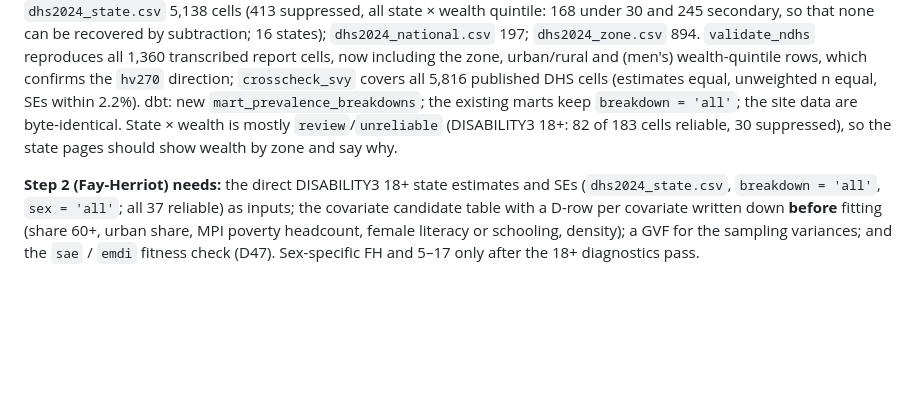
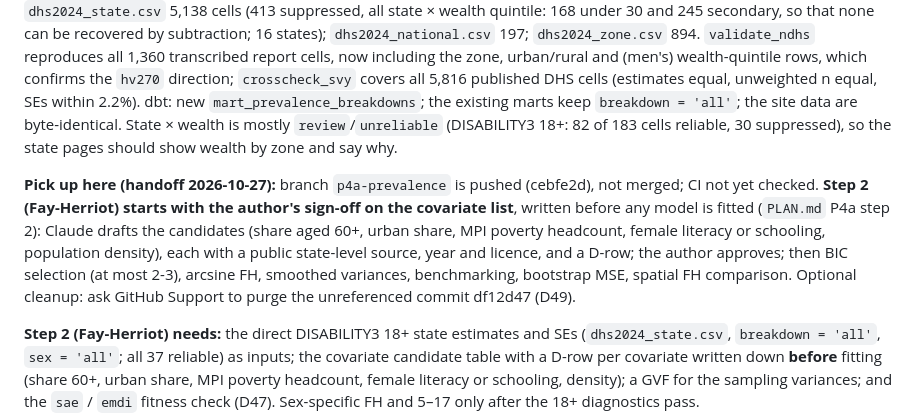
Before and after one commit to batestguy/curb-cut, a Markdown page: docs/STATUS.md, the part around the change. Drawn GitHub-style; blank space fills up the shorter version.

Commit message:
docs: handoff for P4a step 2
Co-Authored-By: Claude Opus 5.5 <noreply@anthropic.com>

```diff
--- a/docs/STATUS.md
+++ b/docs/STATUS.md
@@ -90,6 +90,8 @@ The one page to read first. It says where things stand and what happens next. Th
 ### P4a progress (2026-10-27)
 
 **Step 1 (direct estimates) done.** Commits 2de1589 (code), f95b475 (complementary suppression), b7f113e (data). Every aggregate CSV now has `breakdown` / `breakdown_level` (`all` / `all` where there is none). New DHS cells: state × sex, a zone file (`dhs2024_zone.csv`: overall, by sex), and urban/rural and wealth quintile (`hv270`) at national, zone and state level, plus age bands (DISABILITY3, national and zone). Every earlier cell has identical values (the files gained two columns). `dhs2024_state.csv` 5,138 cells (413 suppressed, all state × wealth quintile: 168 under 30 and 245 secondary, so that none can be recovered by subtraction; 16 states); `dhs2024_national.csv` 197; `dhs2024_zone.csv` 894. `validate_ndhs` reproduces all 1,360 transcribed report cells, now including the zone, urban/rural and (men's) wealth-quintile rows, which confirms the `hv270` direction; `crosscheck_svy` covers all 5,816 published DHS cells (estimates equal, unweighted n equal, SEs within 2.2%). dbt: new `mart_prevalence_breakdowns`; the existing marts keep `breakdown = 'all'`; the site data are byte-identical. State × wealth is mostly `review`/`unreliable` (DISABILITY3 18+: 82 of 183 cells reliable, 30 suppressed), so the state pages should show wealth by zone and say why.
+
+**Pick up here (handoff 2026-10-27):** branch `p4a-prevalence` is pushed (cebfe2d), not merged; CI not yet checked. **Step 2 (Fay-Herriot) starts with the author's sign-off on the covariate list**, written before any model is fitted (`PLAN.md` P4a step 2): Claude drafts the candidates (share aged 60+, urban share, MPI poverty headcount, female literacy or schooling, population density), each with a public state-level source, year and licence, and a D-row; the author approves; then BIC selection (at most 2-3), arcsine FH, smoothed variances, benchmarking, bootstrap MSE, spatial FH comparison. Optional cleanup: ask GitHub Support to purge the unreferenced commit df12d47 (D49).
 
 **Step 2 (Fay-Herriot) needs:** the direct DISABILITY3 18+ state estimates and SEs (`dhs2024_state.csv`, `breakdown = 'all'`, `sex = 'all'`; all 37 reliable) as inputs; the covariate candidate table with a D-row per covariate written down **before** fitting (share 60+, urban share, MPI poverty headcount, female literacy or schooling, density); a GVF for the sampling variances; and the `sae` / `emdi` fitness check (D47). Sex-specific FH and 5–17 only after the 18+ diagnostics pass.
 
```
